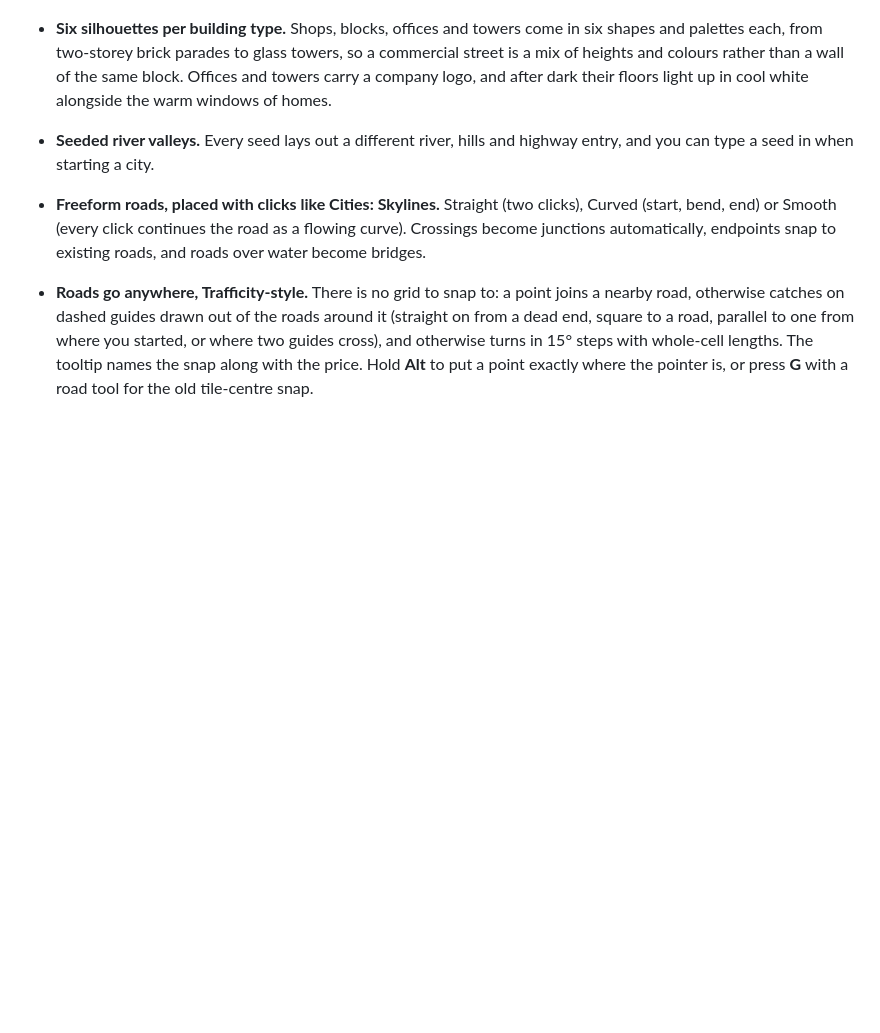
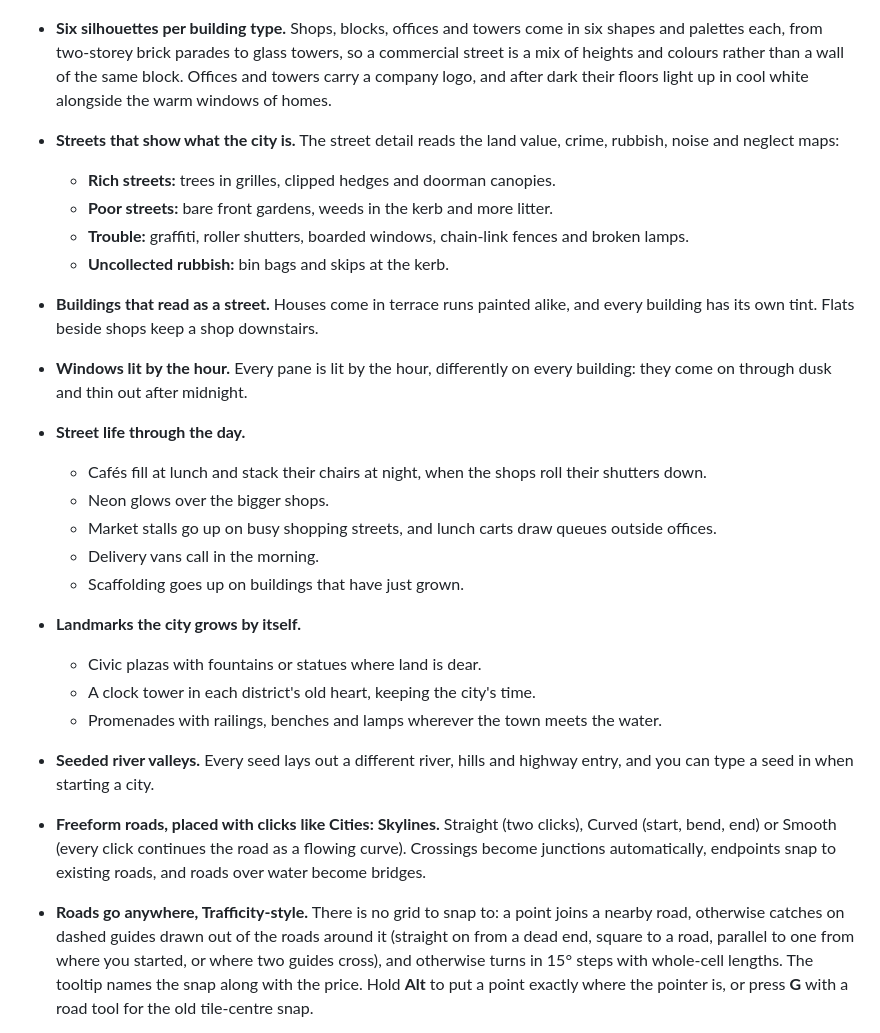
Before and after one commit to gorgekara/gridburg, a Markdown page: README.md, the part around the change. GitHub-like rendering; blank space fills up the shorter version.

Commit message:
README: streets by neighbourhood, windows by the hour, street life and landmarks
Co-Authored-By: Claude Opus 5.5 <noreply@anthropic.com>

```diff
--- a/README.md
+++ b/README.md
@@ -55,6 +55,26 @@ fix them. Keep the lights on, the water clean, and the factories away from the h
   palettes each, from two-storey brick parades to glass towers, so a commercial street is a mix of
   heights and colours rather than a wall of the same block. Offices and towers carry a company logo,
   and after dark their floors light up in cool white alongside the warm windows of homes.
+- **Streets that show what the city is.** The street detail reads the land value, crime, rubbish,
+  noise and neglect maps:
+  - **Rich streets:** trees in grilles, clipped hedges and doorman canopies.
+  - **Poor streets:** bare front gardens, weeds in the kerb and more litter.
+  - **Trouble:** graffiti, roller shutters, boarded windows, chain-link fences and broken lamps.
+  - **Uncollected rubbish:** bin bags and skips at the kerb.
+- **Buildings that read as a street.** Houses come in terrace runs painted alike, and every building
+  has its own tint. Flats beside shops keep a shop downstairs.
+- **Windows lit by the hour.** Every pane is lit by the hour, differently on every building: they
+  come on through dusk and thin out after midnight.
+- **Street life through the day.**
+  - Cafés fill at lunch and stack their chairs at night, when the shops roll their shutters down.
+  - Neon glows over the bigger shops.
+  - Market stalls go up on busy shopping streets, and lunch carts draw queues outside offices.
+  - Delivery vans call in the morning.
+  - Scaffolding goes up on buildings that have just grown.
+- **Landmarks the city grows by itself.**
+  - Civic plazas with fountains or statues where land is dear.
+  - A clock tower in each district's old heart, keeping the city's time.
+  - Promenades with railings, benches and lamps wherever the town meets the water.
 - **Seeded river valleys.** Every seed lays out a different river, hills and highway entry, and you
   can type a seed in when starting a city.
 - **Freeform roads, placed with clicks like Cities: Skylines.** Straight (two clicks), Curved (start, bend,
```
